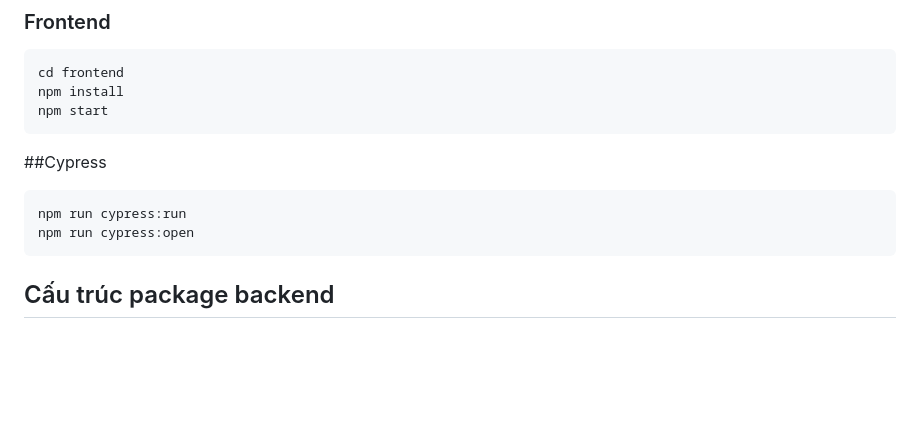
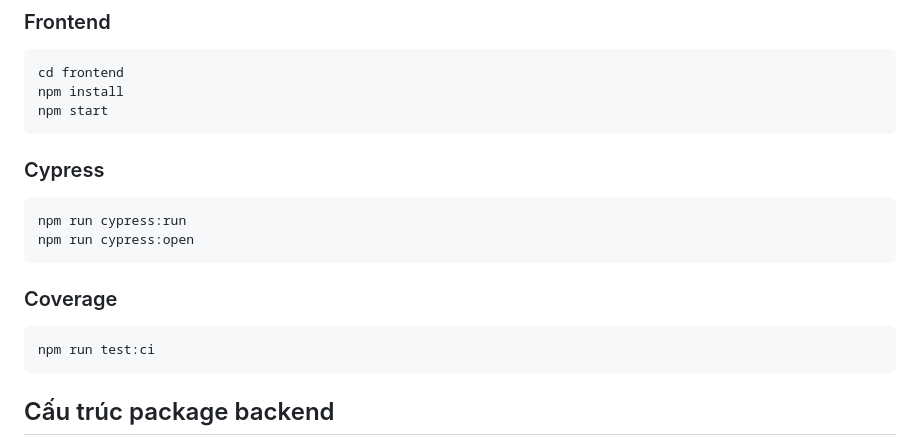
Before and after one commit to FrameDragonDude/KTPM, a Markdown page: README.md, the part around the change. Rendered like a GitHub page; blank space fills up the shorter version.

````diff
--- a/README.md
+++ b/README.md
@@ -47,11 +47,16 @@ cd frontend
 npm install
 npm start
 ```
-##Cypress
+### Cypress
 ```bash
 npm run cypress:run
 npm run cypress:open
 ```
+### Coverage
+```bash
+npm run test:ci
+```
+
 ## Cấu trúc package backend
 
 Backend sử dụng package gốc `com.flogin` gồm các thư mục:
````
